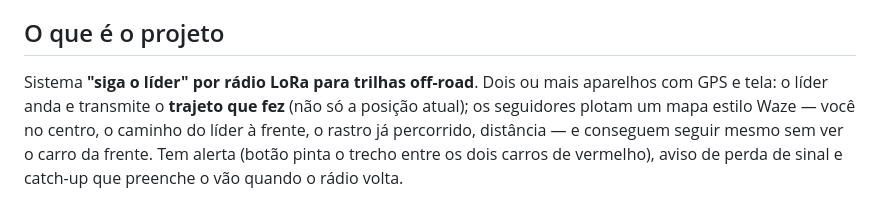
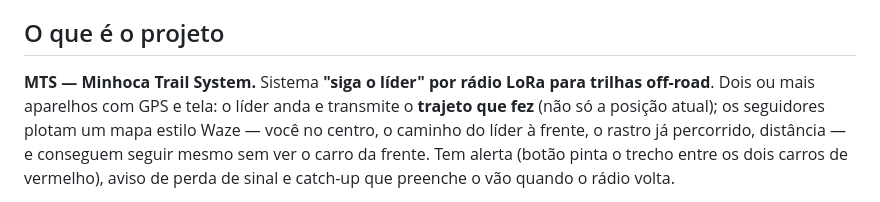
Before and after one commit to gabrielDallape/minhoca-trail-system, a Markdown page: CLAUDE.md, the part around the change. Rendered like a GitHub page.

Commit message:
Renomeia o projeto para MTS - Minhoca Trail System
Repositorio agora e publico e se chama minhoca-trail-system. O GitHub
mantem redirect do nome antigo, entao links e clones antigos continuam
funcionando.

Co-Authored-By: Claude Opus 5 <noreply@anthropic.com>

```diff
--- a/CLAUDE.md
+++ b/CLAUDE.md
@@ -5,7 +5,8 @@ Contexto para quem (ou o que) abre este repositório sem memória da sessão ant
 
 ## O que é o projeto
 
-Sistema **"siga o líder" por rádio LoRa para trilhas off-road**. Dois ou mais
+**MTS — Minhoca Trail System.** Sistema **"siga o líder" por rádio LoRa para trilhas
+off-road**. Dois ou mais
 aparelhos com GPS e tela: o líder anda e transmite o **trajeto que fez** (não só a
 posição atual); os seguidores plotam um mapa estilo Waze — você no centro, o
 caminho do líder à frente, o rastro já percorrido, distância — e conseguem seguir
```
Also changed, not shown: README.md (+1 -1 lines).
